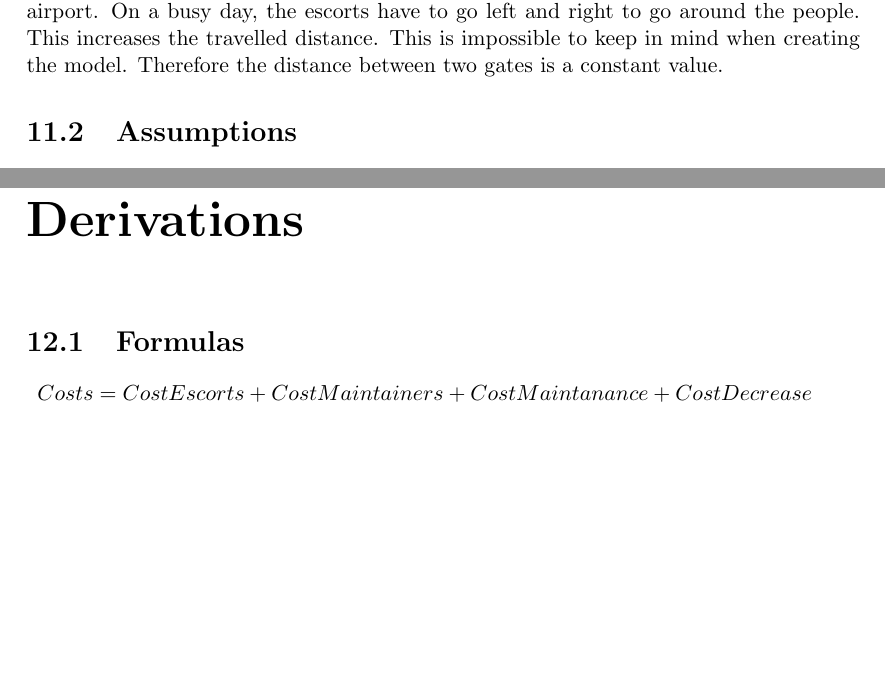
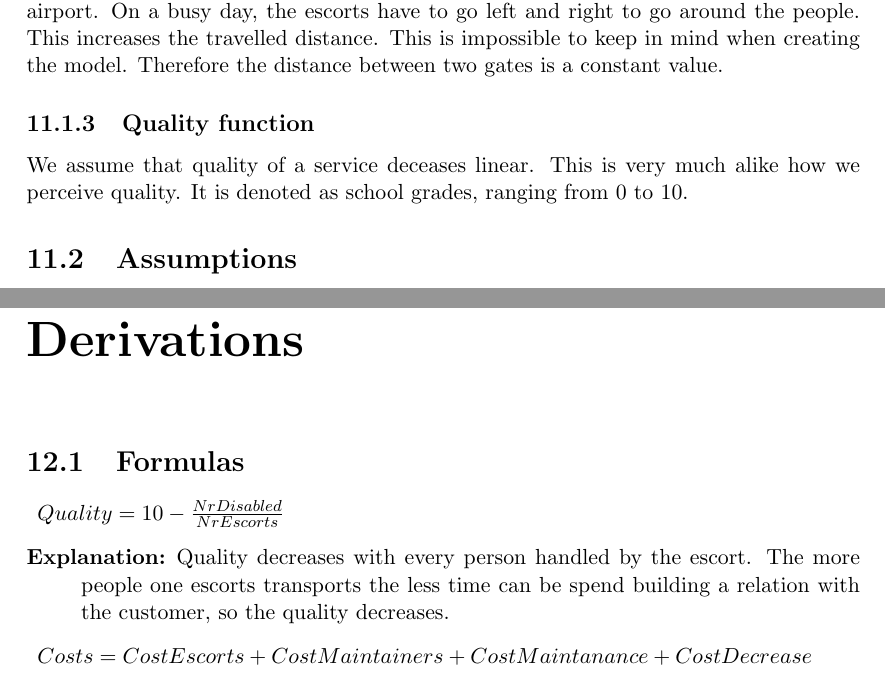
Before and after one commit to Churross/Wheelchairmodel, a LaTeX thesis (Verslag.tex): two parts of pages 25 and 27 of 64, joined at a grey line, cut so that both start at the same text, the shorter picture padded with empty space. Compiled offline with pdfLaTeX.

Commit message:
qulity is justified

```diff
--- a/Verslag.tex
+++ b/Verslag.tex
@@ -310,6 +310,8 @@ As one can see, all of the quantities are either usable to determine the eventua
         \subsection{Distance between gates}
         The distance the escorts walk between the gates depends on the exact path they take. This path is different every time, because it depends on the number of people at the airport. On a busy day, the escorts have to go left and right to go around the people. This increases the travelled distance. This is impossible to keep in mind when creating the model. Therefore the distance between two gates is a constant value.
 
+		\subsection{Quality function} We assume that quality of a service deceases linear. This is very much alike how we perceive quality. It is denoted as school grades, ranging from 0 to 10.
+
 	\section{Assumptions}
 		\subsection{Escort exhaustion} For the model the assumption holds that the escorts will never tire. This means that the morning hours of an escort are just as productive as his final hours. This assumption is necessary, because humans do not all tire in the same way. There will be huge differences between escorts and these will be nearly impossible to calculate. There are scenarios in which the exhaustion rate of the escorts is nearly zero. For instance, the scenario with world-class athletes as escorts.
 
@@ -320,6 +322,8 @@ As one can see, all of the quantities are either usable to determine the eventua
 \chapter{Derivations}
 	\section{Formulas}
 \begin{description}
+	\item $Quality = 10-\frac{NrDisabled}{NrEscorts}$
+	\item[Explanation:] Quality decreases with every person handled by the escort. The more people one escorts transports the less time can be spend building a relation with the customer, so the quality decreases.
 	\item $Costs = CostEscorts + CostMaintainers + CostMaintanance + CostDecrease$
 	\item[Explanation:] These costs come from the conceptual model. They are all the costs.
 	\item $CostEscorts = Salary * NrEscorts$
```
Also changed, not shown: Verslag.tex (3 more changed lines).
